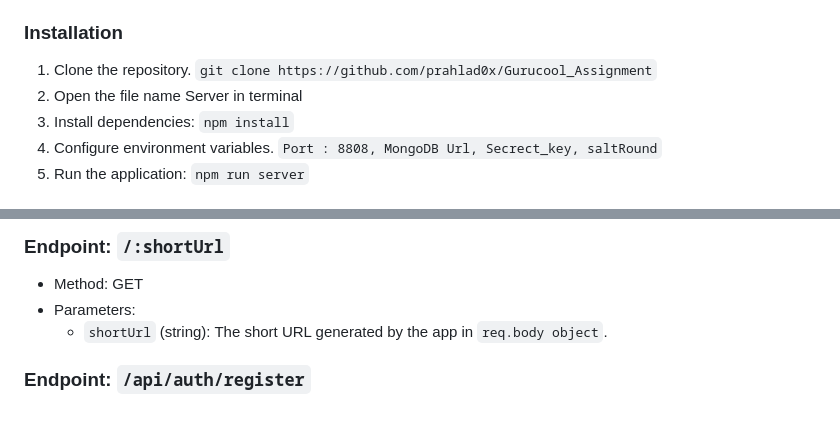
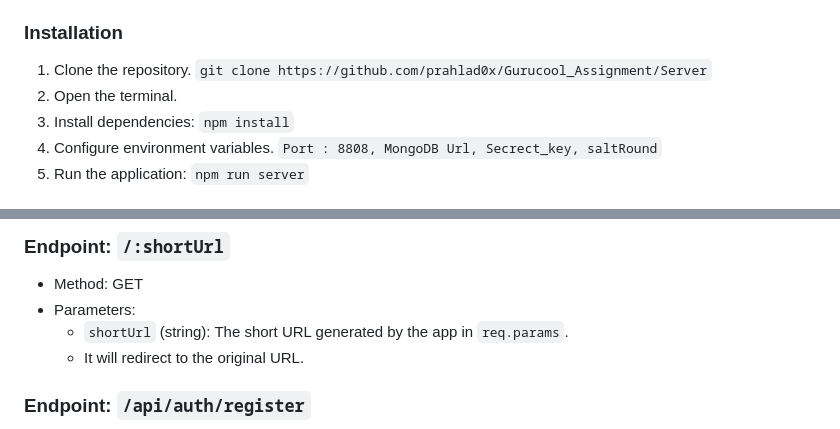
Before and after one commit to prahlad0x/Gurucool_Assignment, a Markdown page: README.md, 2 parts joined by grey strips. GitHub-like rendering.

```diff
--- a/README.md
+++ b/README.md
@@ -40,8 +40,8 @@ The URL Shortener App is a service that allows users to convert lengthy URLs int
 - mongoose
 
 ### Installation
-1. Clone the repository. `git clone https://github.com/prahlad0x/Gurucool_Assignment`
-2. Open the file name Server in terminal
+1. Clone the repository. `git clone https://github.com/prahlad0x/Gurucool_Assignment/Server`
+2. Open the  terminal.
 3. Install dependencies: `npm install`
 4. Configure environment variables. `Port : 8808, MongoDB Url, Secrect_key, saltRound`
 5. Run the application: `npm run server`
@@ -87,7 +87,8 @@ Use `api/auth/register` to create a new user account and `api/auth/login` to log
 ### Endpoint: `/:shortUrl`
 - Method: GET
 - Parameters:
-  - `shortUrl` (string): The short URL generated by the app in `req.body object`.
+  - `shortUrl` (string): The short URL generated by the app in `req.params`.
+  - It will redirect to the original URL.
 
 ### Endpoint: `/api/auth/register`
 - Method: POST
```
Also changed, not shown: other parts of README.md (+1 -1 lines).
